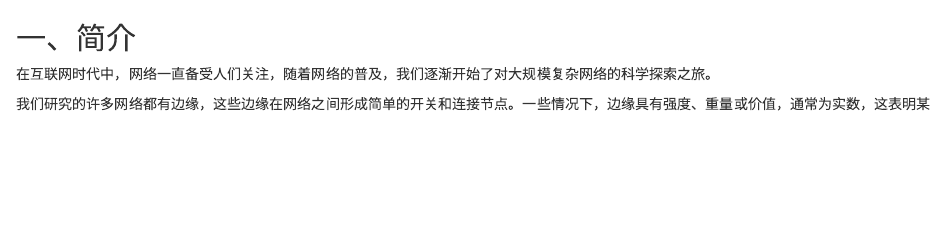
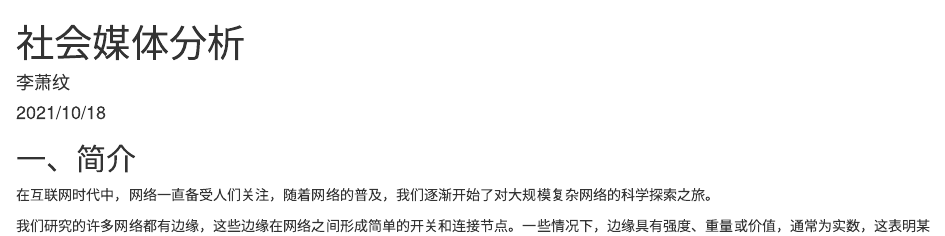
Before and after one commit to xiaoningwang/2021SocialMedia, an R Markdown document (41Weightednetworks.Rmd): the page in a window 1100 px wide, from its top. Rendered offline with R 4.5, knitr and Pandoc, with nearby package versions; drawn as R Markdown's standard HTML page in place of the format the file asks for.

Commit message:
Update 41Weightednetworks.Rmd

```diff
--- a/41Weightednetworks.Rmd
+++ b/41Weightednetworks.Rmd
@@ -1,3 +1,9 @@
+---
+title: "社会媒体分析"
+author: "李萧纹"
+date: "2021/10/18"
+output: word_document
+---
 ## 一、简介
 
   在互联网时代中，网络一直备受人们关注，随着网络的普及，我们逐渐开始了对大规模复杂网络的科学探索之旅。
```
